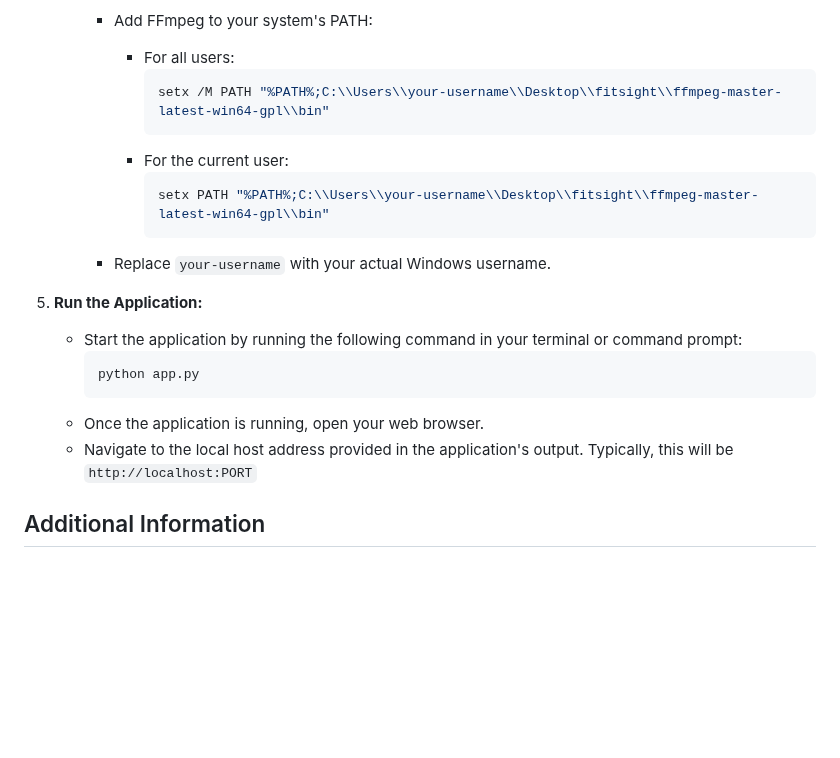
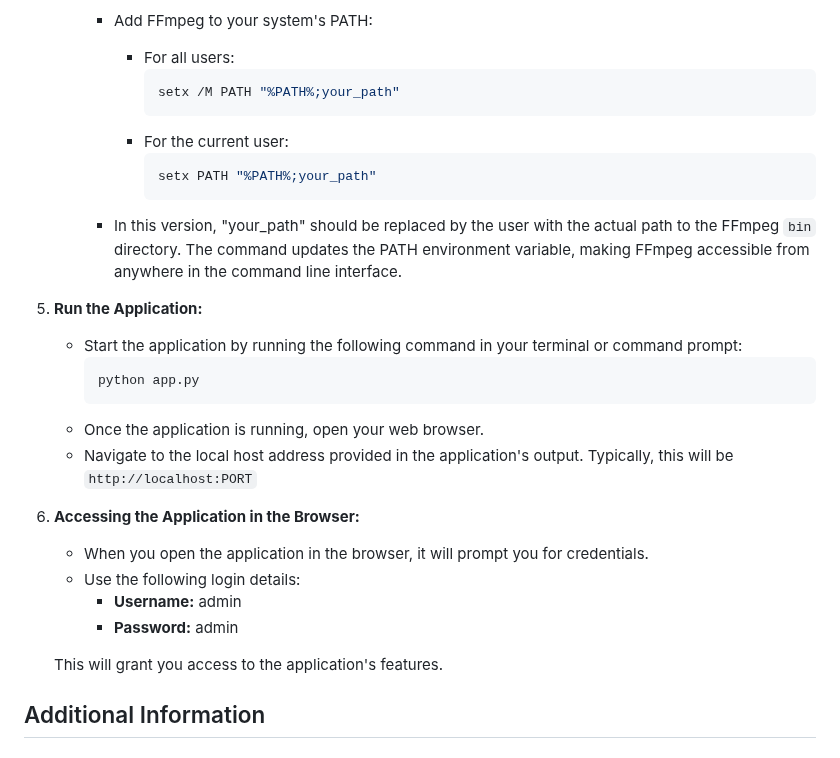
Before and after one commit to duongtrung/DFKI-fitsight, a Markdown page: README.md, the part around the change. Drawn GitHub-style; blank space fills up the shorter version.

````diff
--- a/README.md
+++ b/README.md
@@ -71,13 +71,14 @@ https://github.com/hiteshkotte/MILeS_2023/assets/35593884/7835485c-a494-40b1-826
      - Add FFmpeg to your system's PATH:
        - For all users:
          ```bash
-         setx /M PATH "%PATH%;C:\\Users\\your-username\\Desktop\\fitsight\\ffmpeg-master-latest-win64-gpl\\bin"
+         setx /M PATH "%PATH%;your_path"
          ```
        - For the current user:
          ```bash
-         setx PATH "%PATH%;C:\\Users\\your-username\\Desktop\\fitsight\\ffmpeg-master-latest-win64-gpl\\bin"
+         setx PATH "%PATH%;your_path"
          ```
-     - Replace `your-username` with your actual Windows username.
+     - In this version, "your_path" should be replaced by the user with the actual path to the FFmpeg `bin` directory. The command updates the PATH environment variable, making FFmpeg accessible from anywhere in the command line interface.
+
 
 
 5. **Run the Application:**
@@ -87,6 +88,15 @@ https://github.com/hiteshkotte/MILeS_2023/assets/35593884/7835485c-a494-40b1-826
      ```
    - Once the application is running, open your web browser.
    - Navigate to the local host address provided in the application's output. Typically, this will be `http://localhost:PORT`
+
+
+6. **Accessing the Application in the Browser:**
+   - When you open the application in the browser, it will prompt you for credentials.
+   - Use the following login details:
+     - **Username:** admin
+     - **Password:** admin
+
+   This will grant you access to the application's features.
 
 
 
````
